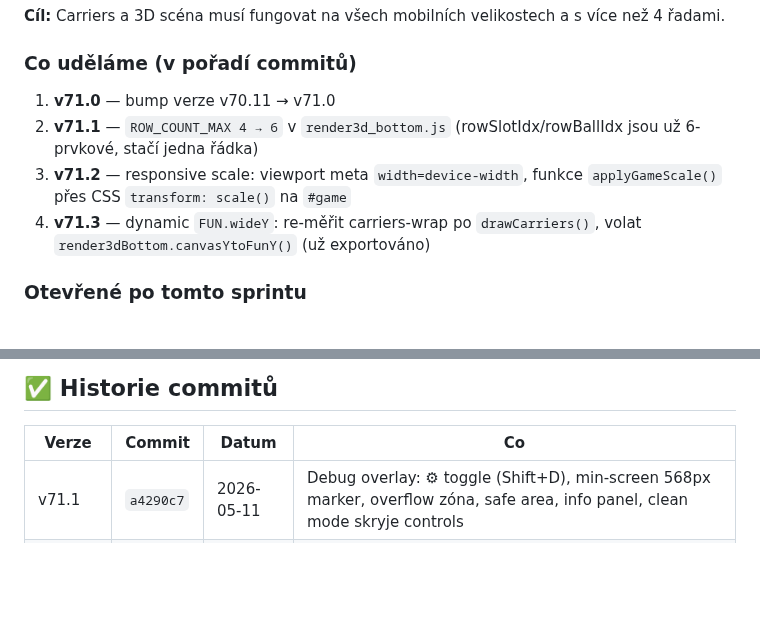
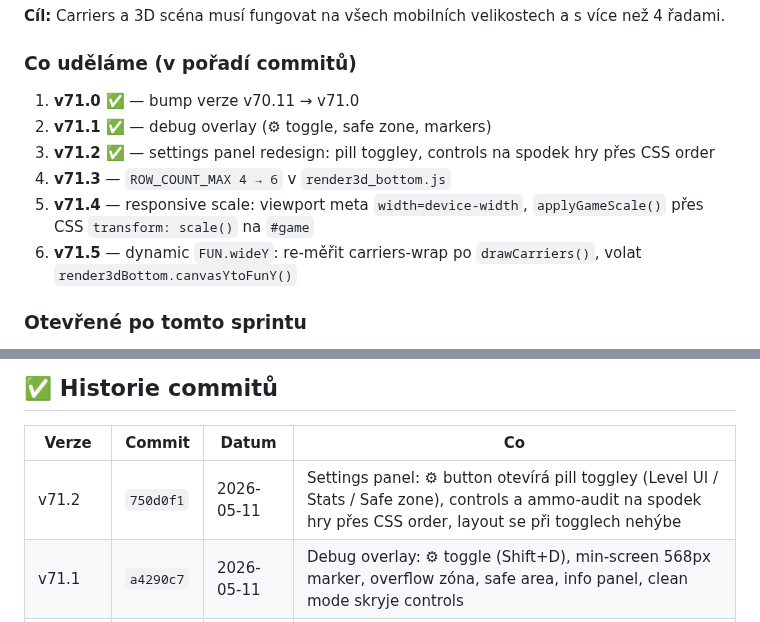
Before and after one commit to Damhole/ballon-belt, a Markdown page: BACKLOG.md, 2 parts joined by grey strips. GitHub-like rendering; blank space fills up the shorter version.

Commit message:
v71.2: update BACKLOG.md — sprint přečíslován, v71.2 zaznamenáno do historie
Co-Authored-By: Claude Sonnet 4.6 <noreply@anthropic.com>

```diff
--- a/BACKLOG.md
+++ b/BACKLOG.md
@@ -36,10 +36,12 @@ Single-screen puzzle hra pro Gamee platformu (vanilla JS, canvas). Hráč kliká
 **Cíl:** Carriers a 3D scéna musí fungovat na všech mobilních velikostech a s více než 4 řadami.
 
 ### Co uděláme (v pořadí commitů)
-1. **v71.0** — bump verze v70.11 → v71.0
-2. **v71.1** — `ROW_COUNT_MAX 4 → 6` v `render3d_bottom.js` (rowSlotIdx/rowBallIdx jsou už 6-prvkové, stačí jedna řádka)
-3. **v71.2** — responsive scale: viewport meta `width=device-width`, funkce `applyGameScale()` přes CSS `transform: scale()` na `#game`
-4. **v71.3** — dynamic `FUN.wideY`: re-měřit carriers-wrap po `drawCarriers()`, volat `render3dBottom.canvasYtoFunY()` (už exportováno)
+1. **v71.0** ✅ — bump verze v70.11 → v71.0
+2. **v71.1** ✅ — debug overlay (⚙ toggle, safe zone, markers)
+3. **v71.2** ✅ — settings panel redesign: pill toggley, controls na spodek hry přes CSS order
+4. **v71.3** — `ROW_COUNT_MAX 4 → 6` v `render3d_bottom.js`
+5. **v71.4** — responsive scale: viewport meta `width=device-width`, `applyGameScale()` přes CSS `transform: scale()` na `#game`
+6. **v71.5** — dynamic `FUN.wideY`: re-měřit carriers-wrap po `drawCarriers()`, volat `render3dBottom.canvasYtoFunY()`
 
 ### Otevřené po tomto sprintu
 - Sizing pro <360 px (iPhone SE 320px) — test po v71.2
@@ -120,6 +122,7 @@ _Sem házej cokoliv co tě napadne. Při příští session to roztřídíme._
 
 | Verze | Commit | Datum | Co |
 |-------|--------|-------|----|
+| v71.2 | `750d0f1` | 2026-05-11 | Settings panel: ⚙ button otevírá pill toggley (Level UI / Stats / Safe zone), controls a ammo-audit na spodek hry přes CSS order, layout se při togglech nehýbe |
 | v71.1 | `a4290c7` | 2026-05-11 | Debug overlay: ⚙ toggle (Shift+D), min-screen 568px marker, overflow zóna, safe area, info panel, clean mode skryje controls |
 | v71.0 | `ea33992` | 2026-05-11 | Version bump v70.11 → v71.0 |
 | v70.11 | `ac4ea58` | 2026-05-11 | 2.5D carriers dokončeny: carrier.glb workflow, per-row InstancedMesh, pop + tilt ghost anim, pending balls spawnY clamp, canvas +80px, mobile viewport 460px |
```
